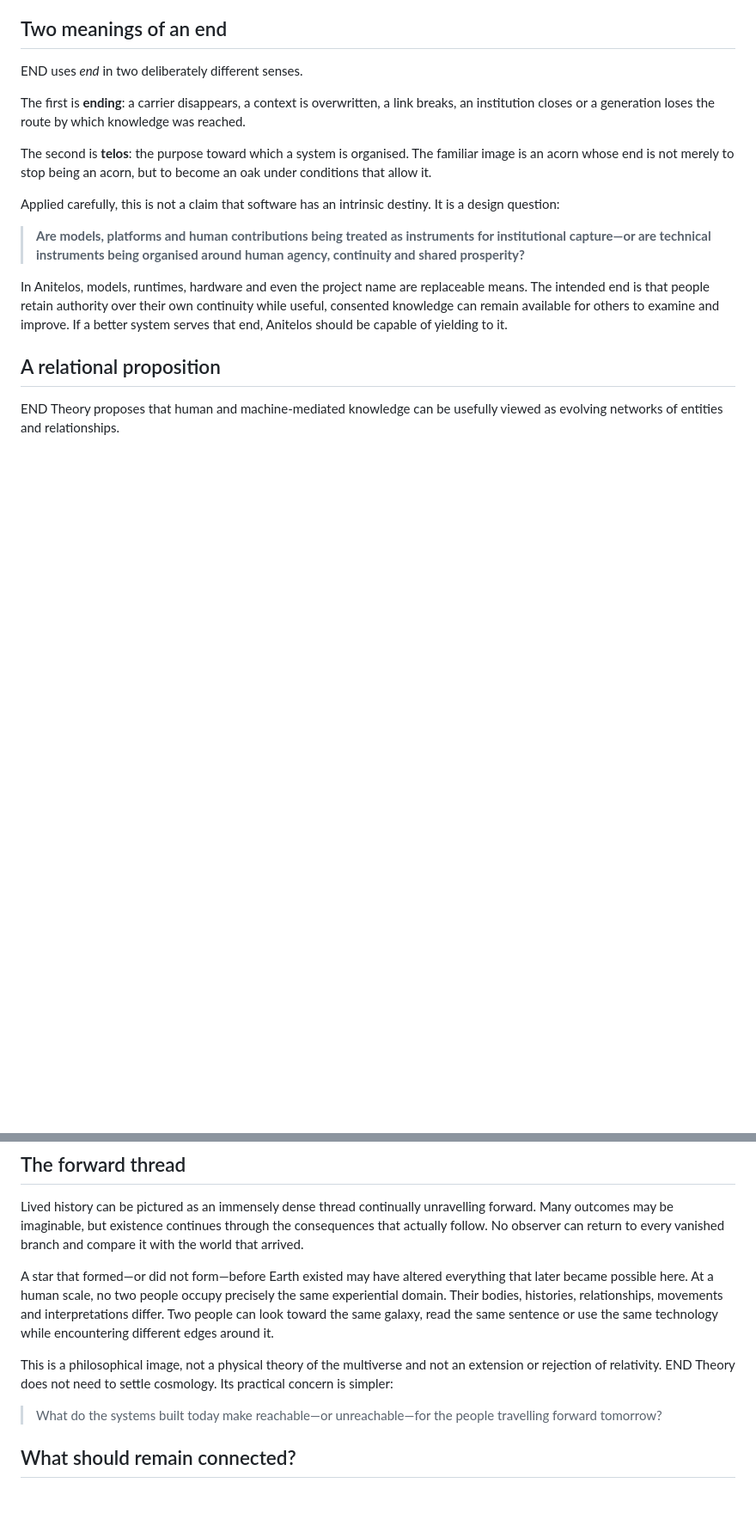
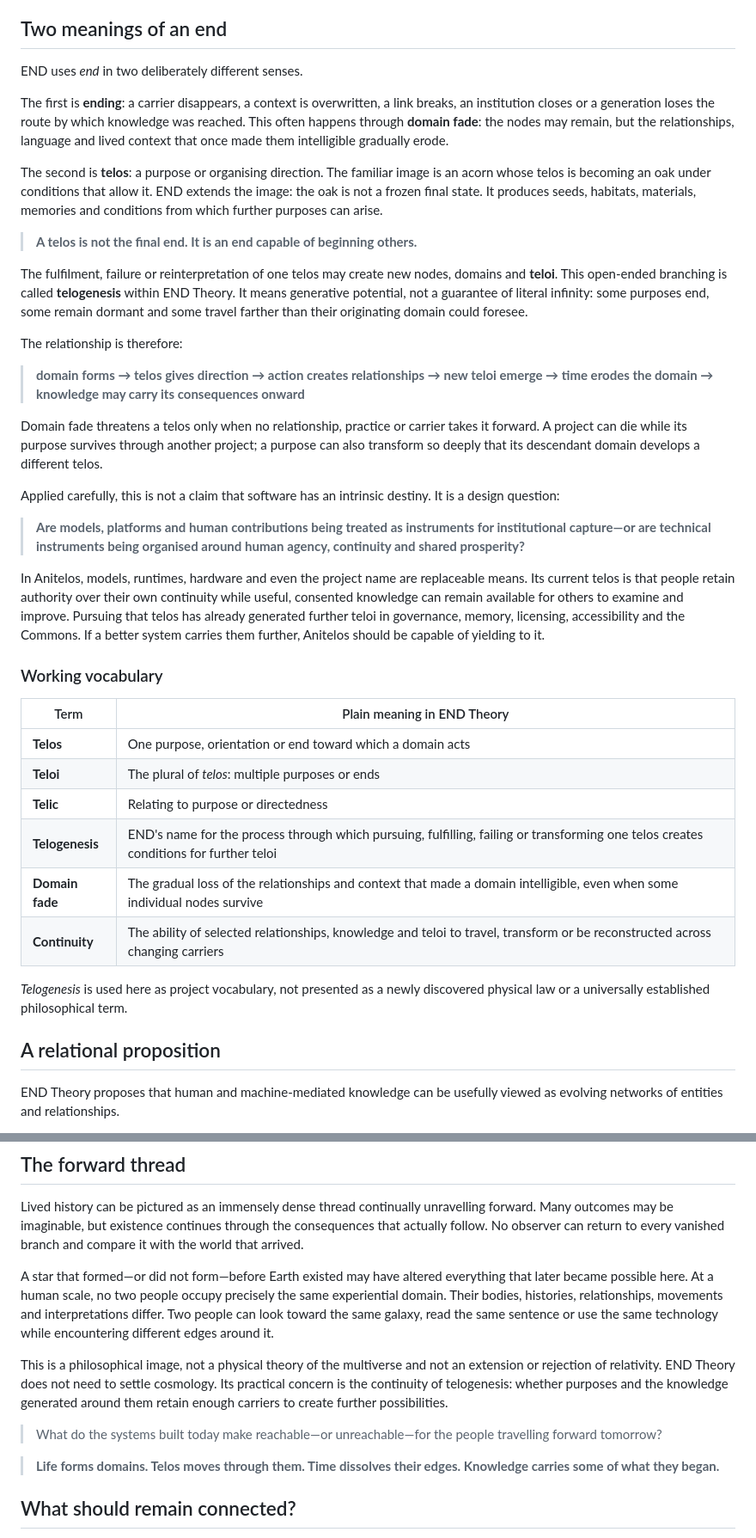
Before and after one commit to Anitelos/anitelos-commons, a Markdown page: docs/END-THEORY.md, 2 parts joined by grey strips. Shown at 86% size. GitHub-like rendering; blank space fills up the shorter version.

Commit message:
docs: define telogenesis and domain continuity

```diff
--- a/docs/END-THEORY.md
+++ b/docs/END-THEORY.md
@@ -28,15 +28,38 @@ That is the concern beneath **Edge–Node Domain Theory**, or **END Theory**.
 
 END uses *end* in two deliberately different senses.
 
-The first is **ending**: a carrier disappears, a context is overwritten, a link breaks, an institution closes or a generation loses the route by which knowledge was reached.
+The first is **ending**: a carrier disappears, a context is overwritten, a link breaks, an institution closes or a generation loses the route by which knowledge was reached. This often happens through **domain fade**: the nodes may remain, but the relationships, language and lived context that once made them intelligible gradually erode.
 
-The second is **telos**: the purpose toward which a system is organised. The familiar image is an acorn whose end is not merely to stop being an acorn, but to become an oak under conditions that allow it.
+The second is **telos**: a purpose or organising direction. The familiar image is an acorn whose telos is becoming an oak under conditions that allow it. END extends the image: the oak is not a frozen final state. It produces seeds, habitats, materials, memories and conditions from which further purposes can arise.
+
+> **A telos is not the final end. It is an end capable of beginning others.**
+
+The fulfilment, failure or reinterpretation of one telos may create new nodes, domains and **teloi**. This open-ended branching is called **telogenesis** within END Theory. It means generative potential, not a guarantee of literal infinity: some purposes end, some remain dormant and some travel farther than their originating domain could foresee.
+
+The relationship is therefore:
+
+> **domain forms → telos gives direction → action creates relationships → new teloi emerge → time erodes the domain → knowledge may carry its consequences onward**
+
+Domain fade threatens a telos only when no relationship, practice or carrier takes it forward. A project can die while its purpose survives through another project; a purpose can also transform so deeply that its descendant domain develops a different telos.
 
 Applied carefully, this is not a claim that software has an intrinsic destiny. It is a design question:
 
 > **Are models, platforms and human contributions being treated as instruments for institutional capture—or are technical instruments being organised around human agency, continuity and shared prosperity?**
 
-In Anitelos, models, runtimes, hardware and even the project name are replaceable means. The intended end is that people retain authority over their own continuity while useful, consented knowledge can remain available for others to examine and improve. If a better system serves that end, Anitelos should be capable of yielding to it.
+In Anitelos, models, runtimes, hardware and even the project name are replaceable means. Its current telos is that people retain authority over their own continuity while useful, consented knowledge can remain available for others to examine and improve. Pursuing that telos has already generated further teloi in governance, memory, licensing, accessibility and the Commons. If a better system carries them further, Anitelos should be capable of yielding to it.
+
+### Working vocabulary
+
+| Term | Plain meaning in END Theory |
+|---|---|
+| **Telos** | One purpose, orientation or end toward which a domain acts |
+| **Teloi** | The plural of *telos*: multiple purposes or ends |
+| **Telic** | Relating to purpose or directedness |
+| **Telogenesis** | END's name for the process through which pursuing, fulfilling, failing or transforming one telos creates conditions for further teloi |
+| **Domain fade** | The gradual loss of the relationships and context that made a domain intelligible, even when some individual nodes survive |
+| **Continuity** | The ability of selected relationships, knowledge and teloi to travel, transform or be reconstructed across changing carriers |
+
+*Telogenesis* is used here as project vocabulary, not presented as a newly discovered physical law or a universally established philosophical term.
 
 ## A relational proposition
 
@@ -328,9 +351,11 @@ Lived history can be pictured as an immensely dense thread continually unravelli
 
 A star that formed—or did not form—before Earth existed may have altered everything that later became possible here. At a human scale, no two people occupy precisely the same experiential domain. Their bodies, histories, relationships, movements and interpretations differ. Two people can look toward the same galaxy, read the same sentence or use the same technology while encountering different edges around it.
 
-This is a philosophical image, not a physical theory of the multiverse and not an extension or rejection of relativity. END Theory does not need to settle cosmology. Its practical concern is simpler:
+This is a philosophical image, not a physical theory of the multiverse and not an extension or rejection of relativity. END Theory does not need to settle cosmology. Its practical concern is the continuity of telogenesis: whether purposes and the knowledge generated around them retain enough carriers to create further possibilities.
 
 > What do the systems built today make reachable—or unreachable—for the people travelling forward tomorrow?
+
+> **Life forms domains. Telos moves through them. Time dissolves their edges. Knowledge carries some of what they began.**
 
 ## What should remain connected?
 
```
Also changed, not shown: docs/ANITELOS-MASTER-THESIS.md (+32 -1 lines), docs/EDGE-NODE-UNIVERSE-VISUAL-TREATMENT.md (+11 -0 lines).
